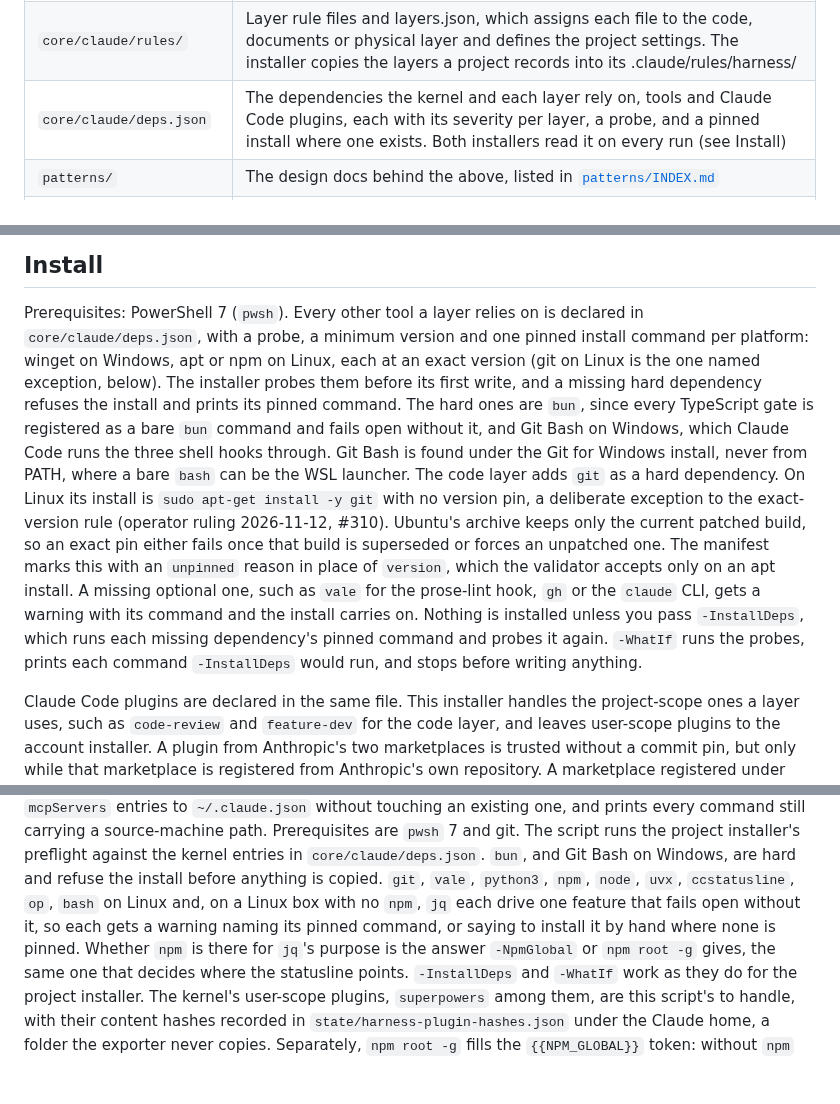
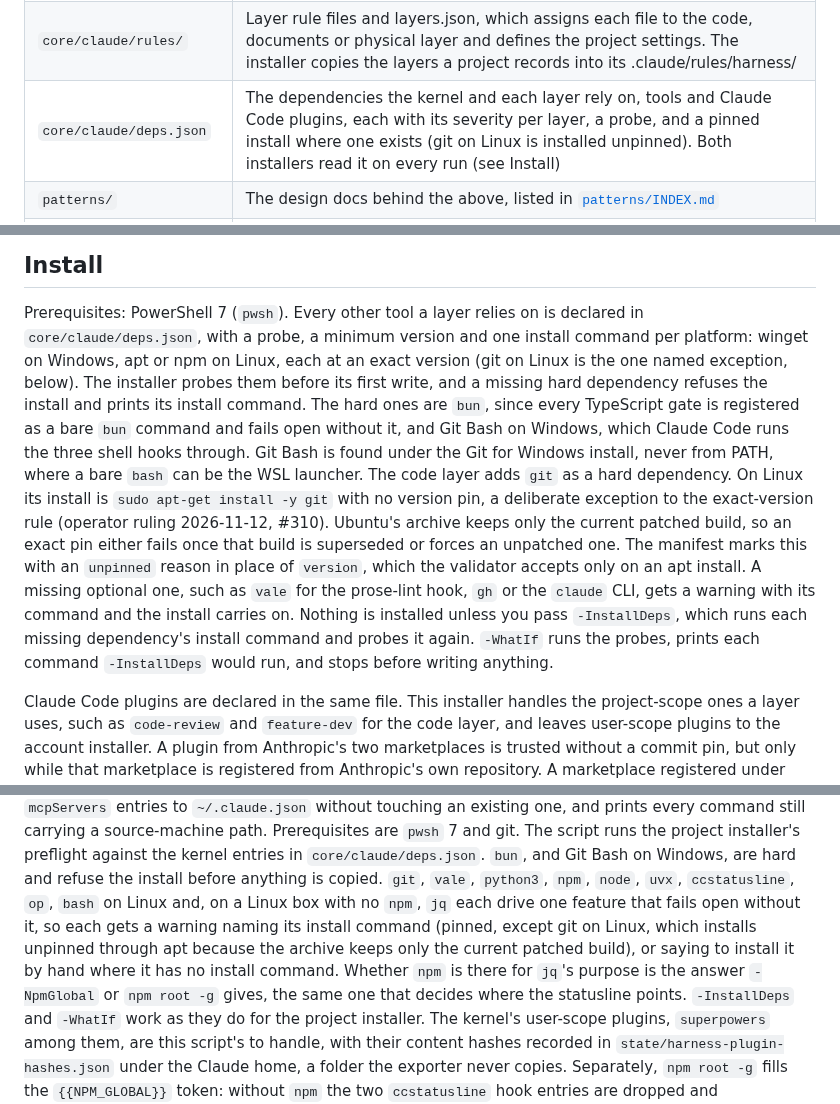
Before and after one commit to Cringely/agent-harness-core, a Markdown page: README.md, 3 parts joined by grey strips. Rendered like a GitHub page; blank space fills up the shorter version.

Commit message:
docs(readme): name git on Linux as the one unpinned install in the remaining passages (#310)
The deps.json table row, the install paragraph and the account layer section still said every install command is pinned. Git on Linux now installs through apt without a version pin, so those passages say install command and name the exception.

```diff
--- a/README.md
+++ b/README.md
@@ -16,7 +16,7 @@ The rule that keeps these from drifting into a mess: core is upstream. Projects
 | `core/claude/hooks/` | Worktree gate, write-scope gate, model-tier gate, session guardrails, drift check, wave-close handoff, prose-lint-on-write. `core/claude/templates/settings.hooks.json` is the list of Claude Code hooks that actually gets wired. This row goes stale, that file does not. The three git hooks in the same directory, `pre-commit`, `pre-push` and `commit-msg`, are wired a second way, through `core.hooksPath` (see Install) |
 | `core/claude/templates/` | `guardrails.template.md`, a settings fragment, a scratch `.gitignore` and `manifest-local.gitignore`, installed as `.claude/.gitignore` to keep the per-machine sidecar out of a commit, and `project-settings.template.md`, rendered into `.claude/rules/harness/project-settings.md`, all of which the installer applies on every run, a ceremony ledger template it applies only under `-IncludeCeremonies`, plus three reference templates it leaves in core: agent-def authoring, the reviewer-lockout protocol, and the untrusted-content boundary block |
 | `core/claude/rules/` | Layer rule files and layers.json, which assigns each file to the code, documents or physical layer and defines the project settings. The installer copies the layers a project records into its .claude/rules/harness/ |
-| `core/claude/deps.json` | The dependencies the kernel and each layer rely on, tools and Claude Code plugins, each with its severity per layer, a probe, and a pinned install where one exists. Both installers read it on every run (see Install) |
+| `core/claude/deps.json` | The dependencies the kernel and each layer rely on, tools and Claude Code plugins, each with its severity per layer, a probe, and a pinned install where one exists (git on Linux is installed unpinned). Both installers read it on every run (see Install) |
 | `patterns/` | The design docs behind the above, listed in [`patterns/INDEX.md`](patterns/INDEX.md) |
 | `install/` | The installer that copies core into a project's `.claude/`. The `Export-Account.ps1` and `Install-Account.ps1` pair that carries the account layer between machines (see below), with `AccountShared.ps1`, the library both dot-source for the payload tables they have to agree on. `Deps.ps1`, the dependency preflight both installers dot-source. `Restore-ClaudeProject.ps1` for moving a project, its session history and the `~/.claude` global layer to another machine. `Start-CappedCopilot.ps1`, which launches Copilot CLI with a per-session credit cap. And the Pester suites beside them |
 | `tools/pr-review/` | This repository's own pull request reviewer, run by hand: a tool-less model reviews the diff, code computes the verdict, and a GitHub App posts it (#120). Outside the paths `.github/CODEOWNERS` assigns, its approval is what normally supplies the one approving review `master` requires before a merge. On an owned path the operator merges through the recorded administrator bypass alongside the App approval (see Testing and merging). Not part of core, and nothing installs it. [`tools/pr-review/README.md`](tools/pr-review/README.md) covers setup and commands |
@@ -37,10 +37,10 @@ Skills already global in `~/.claude` (prose review, prose linting, council revie
 ## Install
 
 Prerequisites: PowerShell 7 (`pwsh`). Every other tool a layer relies on is declared in
-`core/claude/deps.json`, with a probe, a minimum version and one pinned install command per platform:
+`core/claude/deps.json`, with a probe, a minimum version and one install command per platform:
 winget on Windows, apt or npm on Linux, each at an exact version (git on Linux is the one named
 exception, below). The installer probes them before
-its first write, and a missing hard dependency refuses the install and prints its pinned command.
+its first write, and a missing hard dependency refuses the install and prints its install command.
 The hard ones are `bun`, since every TypeScript gate is registered as a bare `bun` command and fails
 open without it, and Git Bash on Windows, which Claude Code runs the three shell hooks through. Git
 Bash is found under the Git for Windows install, never from PATH, where a bare `bash` can be the WSL
@@ -52,7 +52,7 @@ an `unpinned` reason in place of `version`, which the validator accepts only on
 missing optional one, such as `vale` for
 the prose-lint hook, `gh` or the `claude` CLI, gets a warning with its command and the install
 carries on. Nothing is installed unless you pass `-InstallDeps`, which runs each missing
-dependency's pinned command and probes it again. `-WhatIf` runs the probes, prints each command
+dependency's install command and probes it again. `-WhatIf` runs the probes, prints each command
 `-InstallDeps` would run, and stops before writing anything.
 
 Claude Code plugins are declared in the same file. This installer handles the project-scope ones a
@@ -443,8 +443,9 @@ source-machine path. Prerequisites are `pwsh` 7 and git. The script runs the pro
 preflight against the kernel entries in `core/claude/deps.json`. `bun`, and Git Bash on Windows, are
 hard and refuse the install before anything is copied. `git`, `vale`, `python3`, `npm`, `node`,
 `uvx`, `ccstatusline`, `op`, `bash` on Linux and, on a Linux box with no `npm`, `jq` each drive one
-feature that fails open without it, so each gets a warning naming its pinned command, or saying to
-install it by hand where none is pinned. Whether `npm` is there for `jq`'s purpose is the answer
+feature that fails open without it, so each gets a warning naming its install command (pinned, except git on Linux, which installs
+unpinned through apt because the archive keeps only the current patched build), or saying to
+install it by hand where it has no install command. Whether `npm` is there for `jq`'s purpose is the answer
 `-NpmGlobal` or `npm root -g` gives, the same one that decides where the statusline points. `-InstallDeps` and `-WhatIf` work as
 they do for the project installer. The kernel's user-scope plugins, `superpowers` among them, are
 this script's to handle, with their content hashes recorded in `state/harness-plugin-hashes.json`
```
